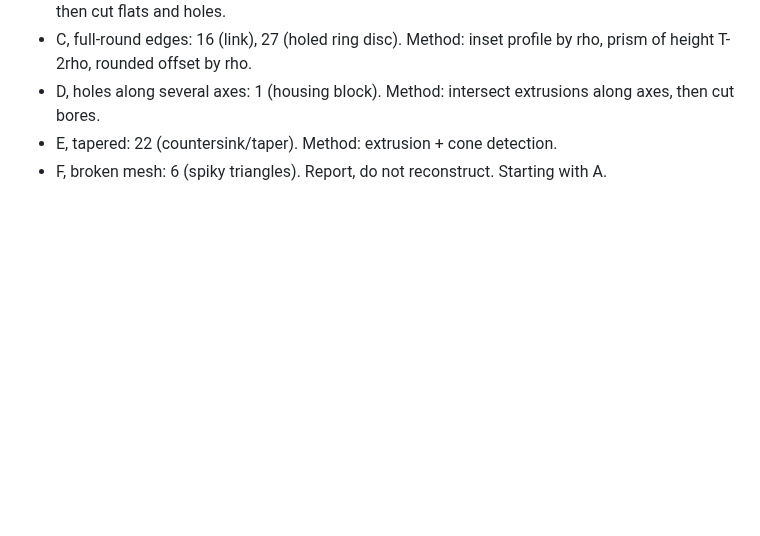
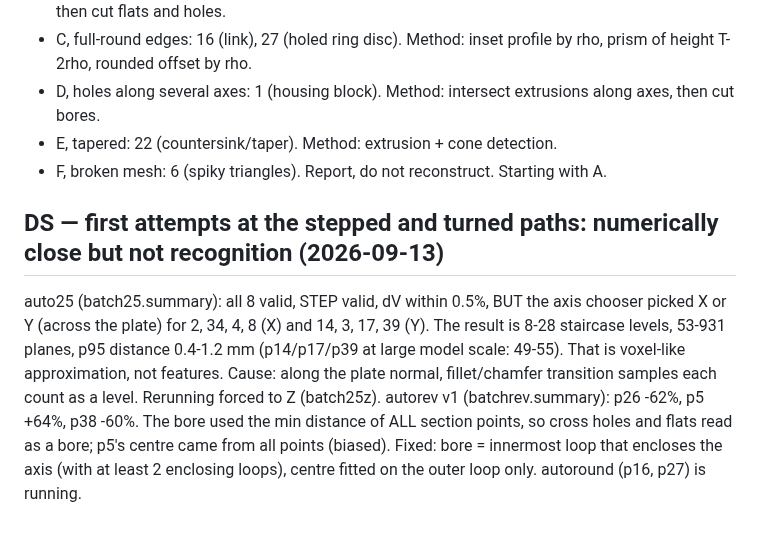
Before and after one commit to tommasobbianchi/mesh2step, a Markdown page: .claude/loopspec/RESUME.md, the part around the change. GitHub-like rendering; blank space fills up the shorter version.

Commit message:
stepped path picked wrong axis (staircase approximation); turned path bore detection broken; fixes in progress
Co-Authored-By: Claude Opus 5 (1M context) <noreply@anthropic.com>
Claude-Session: https://claude.ai/code/session_018SNiWVUb6kYYHcCJAfzFr6

```diff
--- a/.claude/loopspec/RESUME.md
+++ b/.claude/loopspec/RESUME.md
@@ -1310,3 +1310,7 @@ Status: 23 of 39 parts solved by the extrusion path. Remaining (16): 1, 2, 3, 4,
 - E, tapered: 22 (countersink/taper). Method: extrusion + cone detection.
 - F, broken mesh: 6 (spiky triangles). Report, do not reconstruct.
 Starting with A.
+
+## DS — first attempts at the stepped and turned paths: numerically close but not recognition (2026-09-13)
+auto25 (batch25.summary): all 8 valid, STEP valid, dV within 0.5%, BUT the axis chooser picked X or Y (across the plate) for 2, 34, 4, 8 (X) and 14, 3, 17, 39 (Y). The result is 8-28 staircase levels, 53-931 planes, p95 distance 0.4-1.2 mm (p14/p17/p39 at large model scale: 49-55). That is voxel-like approximation, not features. Cause: along the plate normal, fillet/chamfer transition samples each count as a level. Rerunning forced to Z (batch25z).
+autorev v1 (batchrev.summary): p26 -62%, p5 +64%, p38 -60%. The bore used the min distance of ALL section points, so cross holes and flats read as a bore; p5's centre came from all points (biased). Fixed: bore = innermost loop that encloses the axis (with at least 2 enclosing loops), centre fitted on the outer loop only. autoround (p16, p27) is running.
```
